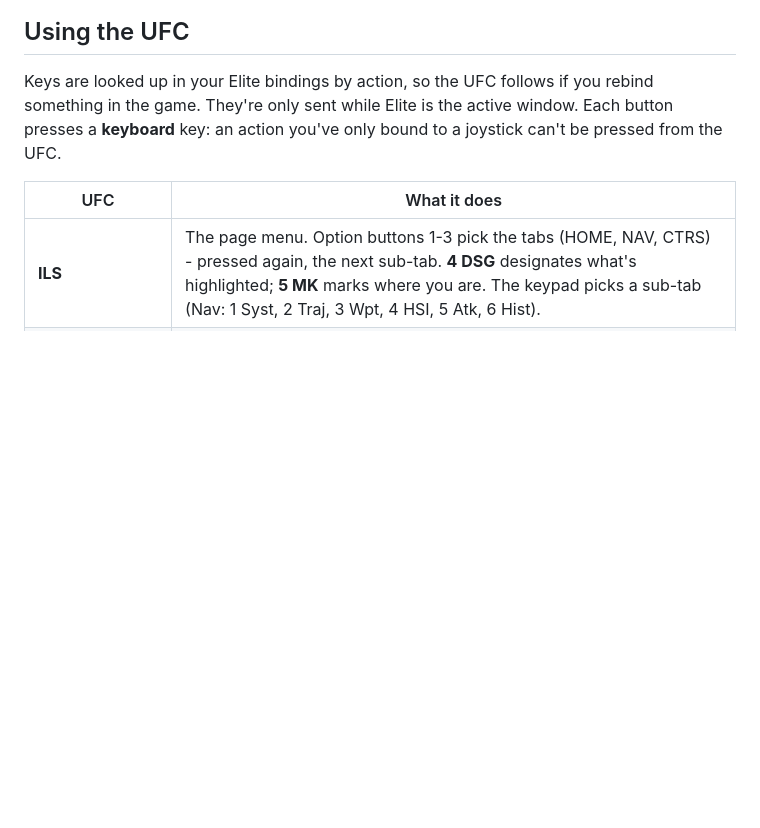
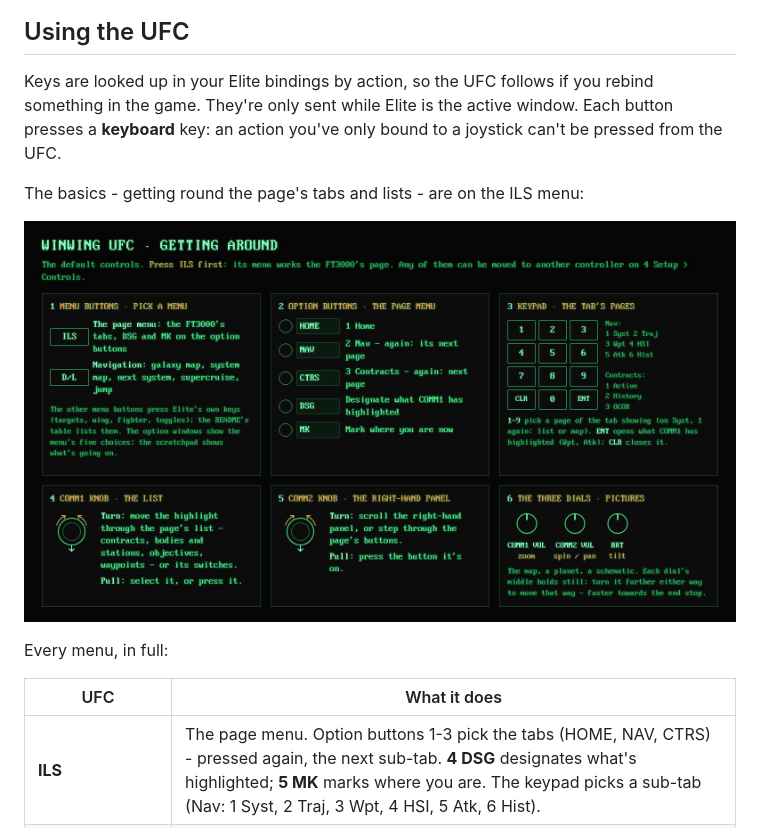
Before and after one commit to bigronny/ED-UCEC-FT3000, a Markdown page: README.md, the part around the change. GitHub-like rendering; pictures changed too: docs/ufc-controls.png (added); blank space fills up the shorter version.

```diff
--- a/README.md
+++ b/README.md
@@ -190,6 +190,12 @@ Keys are looked up in your Elite bindings by action, so the UFC follows if you r
 only sent while Elite is the active window. Each button presses a **keyboard** key: an action you've only bound to a
 joystick can't be pressed from the UFC.
 
+The basics - getting round the page's tabs and lists - are on the ILS menu:
+
+![The UFC's default controls for getting around: the menu buttons, the option buttons, the keypad, the COMM1 and COMM2 knobs and the three dials](docs/ufc-controls.png)
+
+Every menu, in full:
+
 | UFC | What it does |
 |---|---|
 | **ILS** | The page menu. Option buttons 1-3 pick the tabs (HOME, NAV, CTRS) - pressed again, the next sub-tab. **4 DSG** designates what's highlighted; **5 MK** marks where you are. The keypad picks a sub-tab (Nav: 1 Syst, 2 Traj, 3 Wpt, 4 HSI, 5 Atk, 6 Hist). |
```
Also changed, not shown: 2 other files.
